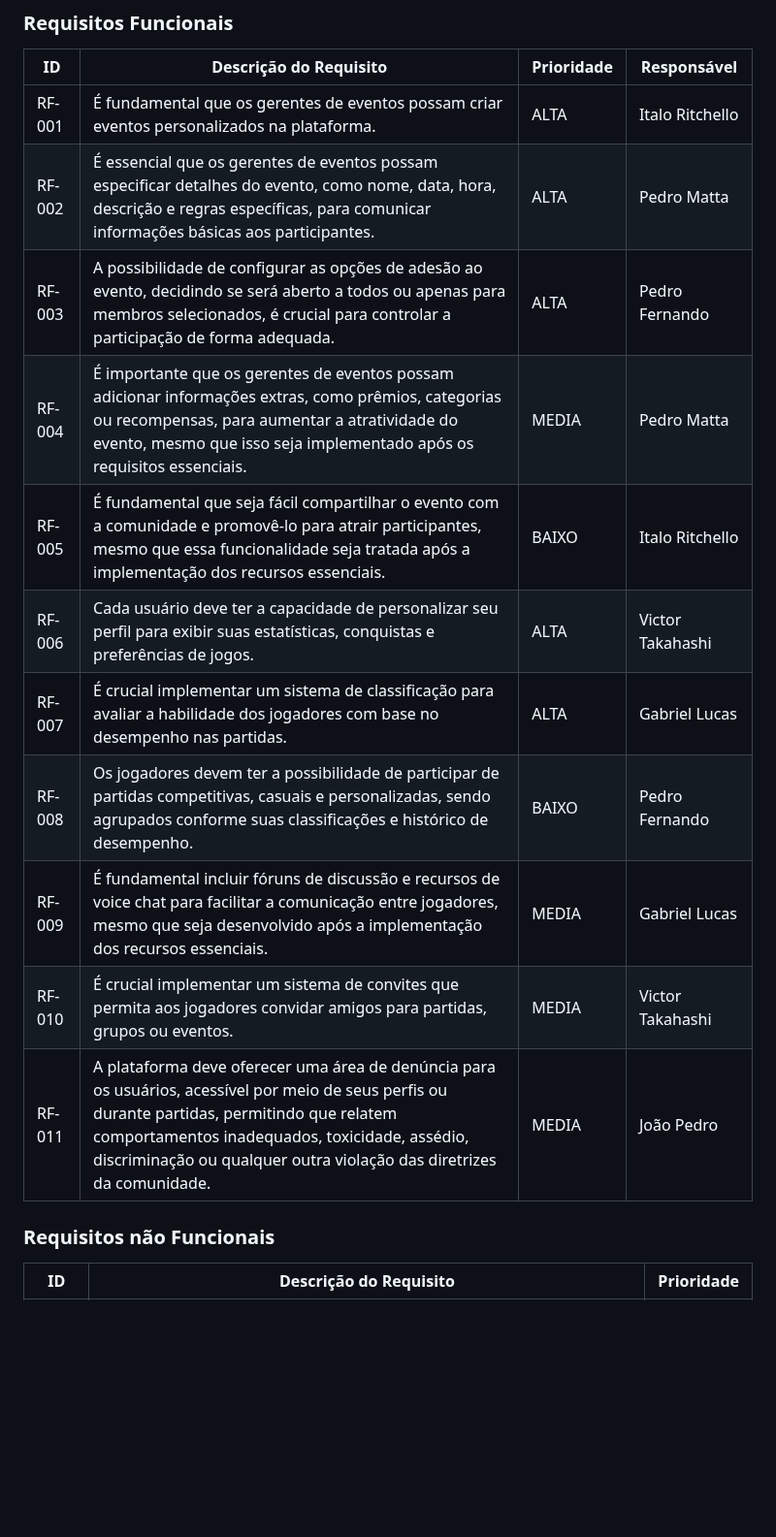
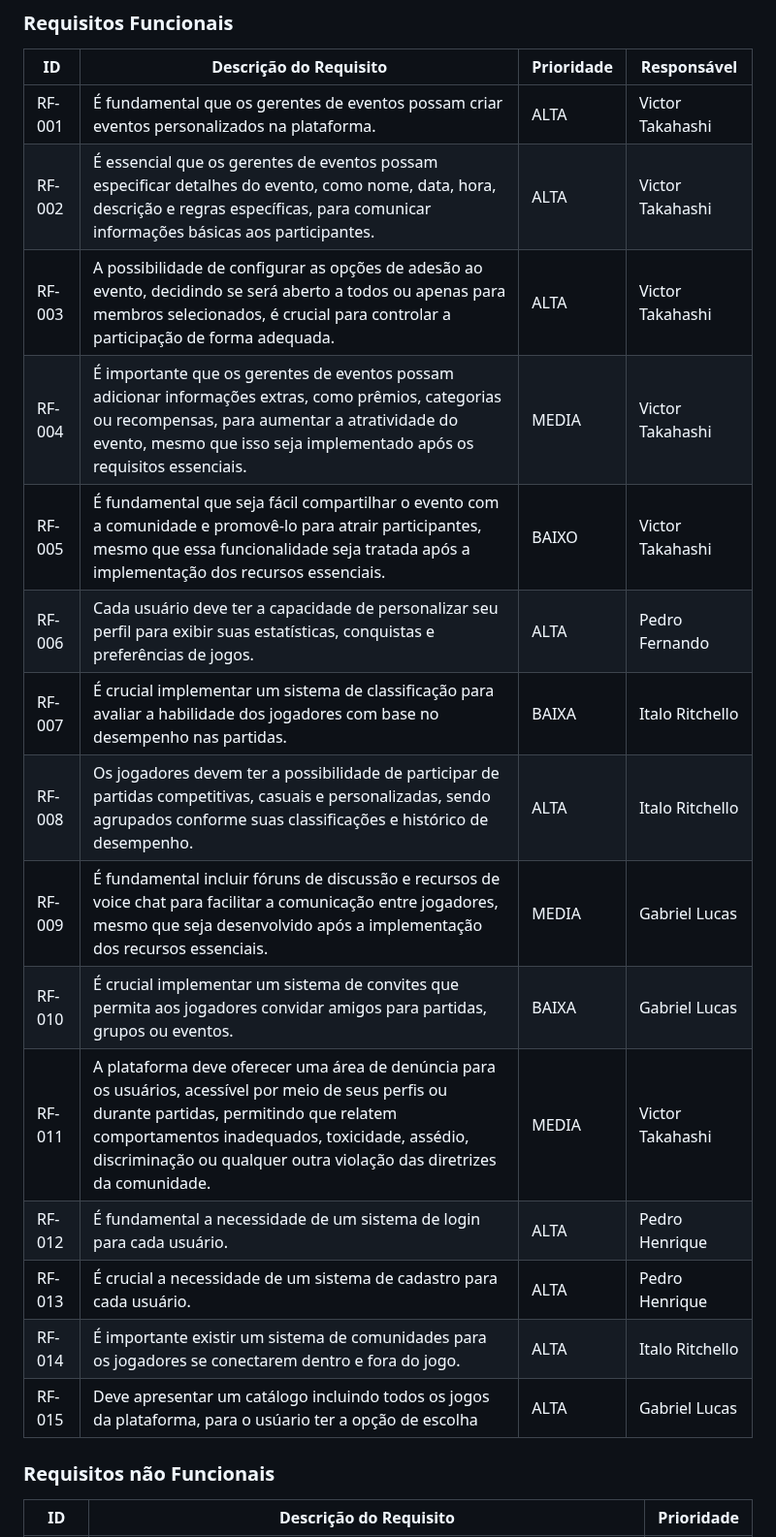
Before and after one commit to Victor-Takahashi/teste, a Markdown page: docs/especification.md, the part around one of its changes. Shown at 97% size. GitHub-like rendering; blank space fills up the shorter version.

```diff
--- a/docs/especification.md
+++ b/docs/especification.md
@@ -47,17 +47,22 @@ As tabelas que se seguem apresentam os requisitos funcionais e não funcionais q
 
 |ID    | Descrição do Requisito  | Prioridade | Responsável |
 |------|-----------------------------------------|----| ----|
-|RF-001|É fundamental que os gerentes de eventos possam criar eventos personalizados na plataforma. | ALTA | Italo Ritchello |
-|RF-002| É essencial que os gerentes de eventos possam especificar detalhes do evento, como nome, data, hora, descrição e regras específicas, para comunicar informações básicas aos participantes. | ALTA |Pedro Matta |
-|RF-003| A possibilidade de configurar as opções de adesão ao evento, decidindo se será aberto a todos ou apenas para membros selecionados, é crucial para controlar a participação de forma adequada. | ALTA | Pedro Fernando |
-|RF-004| É importante que os gerentes de eventos possam adicionar informações extras, como prêmios, categorias ou recompensas, para aumentar a atratividade do evento, mesmo que isso seja implementado após os requisitos essenciais. | MEDIA | Pedro Matta |
-|RF-005| É fundamental que seja fácil compartilhar o evento com a comunidade e promovê-lo para atrair participantes, mesmo que essa funcionalidade seja tratada após a implementação dos recursos essenciais. | BAIXO | Italo Ritchello |
-|RF-006| Cada usuário deve ter a capacidade de personalizar seu perfil para exibir suas estatísticas, conquistas e preferências de jogos. | ALTA | Victor Takahashi |
-|RF-007| É crucial implementar um sistema de classificação para avaliar a habilidade dos jogadores com base no desempenho nas partidas. | ALTA | Gabriel Lucas |
-|RF-008| Os jogadores devem ter a possibilidade de participar de partidas competitivas, casuais e personalizadas, sendo agrupados conforme suas classificações e histórico de desempenho. | BAIXO | Pedro Fernando |
+|RF-001|É fundamental que os gerentes de eventos possam criar eventos personalizados na plataforma. | ALTA | Victor Takahashi |
+|RF-002| É essencial que os gerentes de eventos possam especificar detalhes do evento, como nome, data, hora, descrição e regras específicas, para comunicar informações básicas aos participantes. | ALTA | Victor Takahashi |
+|RF-003| A possibilidade de configurar as opções de adesão ao evento, decidindo se será aberto a todos ou apenas para membros selecionados, é crucial para controlar a participação de forma adequada. | ALTA | Victor Takahashi |
+|RF-004| É importante que os gerentes de eventos possam adicionar informações extras, como prêmios, categorias ou recompensas, para aumentar a atratividade do evento, mesmo que isso seja implementado após os requisitos essenciais. | MEDIA | Victor Takahashi |
+|RF-005| É fundamental que seja fácil compartilhar o evento com a comunidade e promovê-lo para atrair participantes, mesmo que essa funcionalidade seja tratada após a implementação dos recursos essenciais. | BAIXO | Victor Takahashi |
+|RF-006| Cada usuário deve ter a capacidade de personalizar seu perfil para exibir suas estatísticas, conquistas e preferências de jogos. | ALTA | Pedro Fernando |
+|RF-007| É crucial implementar um sistema de classificação para avaliar a habilidade dos jogadores com base no desempenho nas partidas. | BAIXA | Italo Ritchello |
+|RF-008| Os jogadores devem ter a possibilidade de participar de partidas competitivas, casuais e personalizadas, sendo agrupados conforme suas classificações e histórico de desempenho. | ALTA | Italo Ritchello |
 |RF-009| É fundamental incluir fóruns de discussão e recursos de voice chat para facilitar a comunicação entre jogadores, mesmo que seja desenvolvido após a implementação dos recursos essenciais. | MEDIA | Gabriel Lucas |
-|RF-010| É crucial implementar um sistema de convites que permita aos jogadores convidar amigos para partidas, grupos ou eventos. | MEDIA | Victor Takahashi |
-|RF-011| A plataforma deve oferecer uma área de denúncia para os usuários, acessível por meio de seus perfis ou durante partidas, permitindo que relatem comportamentos inadequados, toxicidade, assédio, discriminação ou qualquer outra violação das diretrizes da comunidade. |MEDIA| João Pedro |
+|RF-010| É crucial implementar um sistema de convites que permita aos jogadores convidar amigos para partidas, grupos ou eventos. | BAIXA | Gabriel Lucas |
+|RF-011| A plataforma deve oferecer uma área de denúncia para os usuários, acessível por meio de seus perfis ou durante partidas, permitindo que relatem comportamentos inadequados, toxicidade, assédio, discriminação ou qualquer outra violação das diretrizes da comunidade. | MEDIA | Victor Takahashi |
+|RF-012| É fundamental a necessidade de um sistema de login para cada usuário. | ALTA | Pedro Henrique |
+|RF-013| É crucial a necessidade de um sistema de cadastro para cada usuário. | ALTA | Pedro Henrique |
+|RF-014| É importante existir um sistema de comunidades para os jogadores se conectarem dentro e fora do jogo. | ALTA | Italo Ritchello |
+|RF-015| Deve apresentar um catálogo incluindo todos os jogos da plataforma, para o usúario ter a opção de escolha | ALTA | Gabriel Lucas |
+
 
 
 
```
Also changed, not shown: other parts of docs/especification.md (+4 -4 lines).
